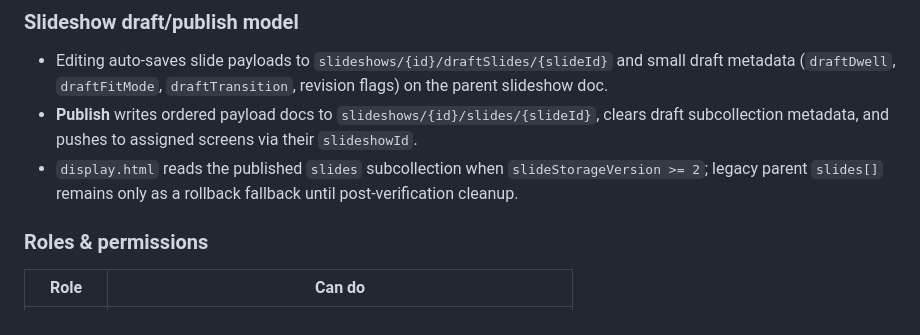
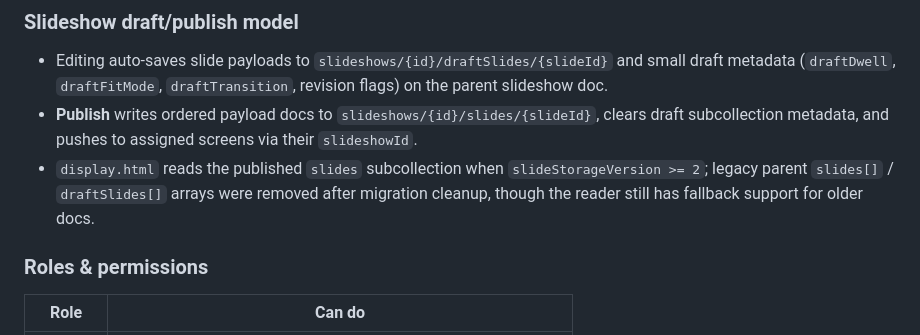
Before and after one commit to tdmonster99/digital-signage, a Markdown page: CLAUDE.md, the part around the change. Rendered like a GitHub page.

```diff
--- a/CLAUDE.md
+++ b/CLAUDE.md
@@ -180,7 +180,7 @@ Files upload directly from the browser to **S3** (bucket: `zigns-media`, region:
 ### Slideshow draft/publish model
 - Editing auto-saves slide payloads to `slideshows/{id}/draftSlides/{slideId}` and small draft metadata (`draftDwell`, `draftFitMode`, `draftTransition`, revision flags) on the parent slideshow doc.
 - **Publish** writes ordered payload docs to `slideshows/{id}/slides/{slideId}`, clears draft subcollection metadata, and pushes to assigned screens via their `slideshowId`.
-- `display.html` reads the published `slides` subcollection when `slideStorageVersion >= 2`; legacy parent `slides[]` remains only as a rollback fallback until post-verification cleanup.
+- `display.html` reads the published `slides` subcollection when `slideStorageVersion >= 2`; legacy parent `slides[]` / `draftSlides[]` arrays were removed after migration cleanup, though the reader still has fallback support for older docs.
 
 ### Roles & permissions
 | Role | Can do |
```
Also changed, not shown: DEVLOG.md (+12 -0 lines), ROADMAP.md (+1 -1 lines).
